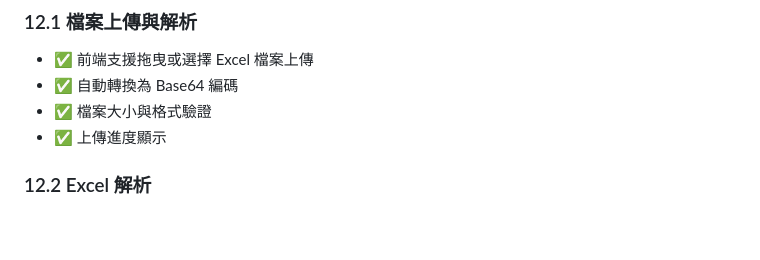
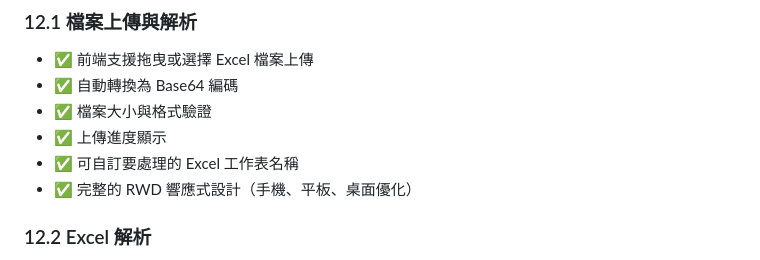
Before and after one commit to chyuanwei/SalarySystem, a Markdown page: .cursor/CONTEXT.md, the part around the change. GitHub-like rendering; blank space fills up the shorter version.

Commit message:
Update CONTEXT: Add RWD and sheet name features
Co-authored-by: Cursor <cursoragent@cursor.com>

```diff
--- a/.cursor/CONTEXT.md
+++ b/.cursor/CONTEXT.md
@@ -346,6 +346,8 @@ GAS 寫入「最終確認結果」
 - ✅ 自動轉換為 Base64 編碼
 - ✅ 檔案大小與格式驗證
 - ✅ 上傳進度顯示
+- ✅ 可自訂要處理的 Excel 工作表名稱
+- ✅ 完整的 RWD 響應式設計（手機、平板、桌面優化）
 
 ### 12.2 Excel 解析
 - ✅ 支援 .xlsx 和 .xls 格式
```
